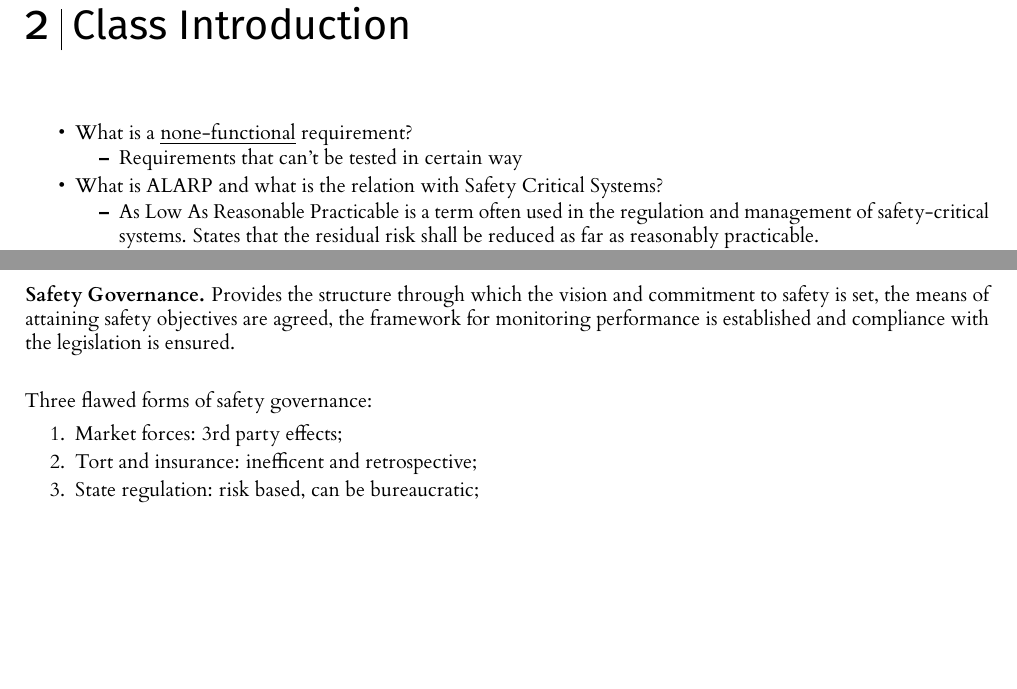
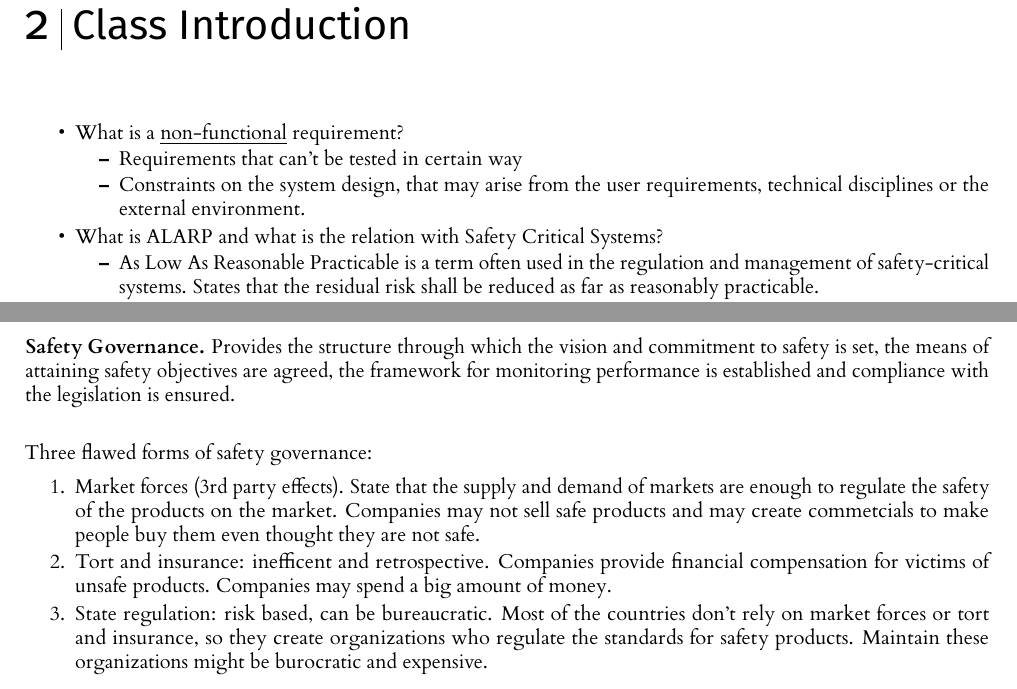
Before and after one commit to efrain2010/SafetyCriticalSystema2020Notes, a LaTeX document (class-notes.tex): two parts of pages 4 and 5 of 8, joined at a grey line, cut so that both start at the same text, the shorter picture padded with empty space. The pictures show the PDF file class-notes.pdf that the author committed with the source.

Commit message:
Adding info about safety governance

```diff
--- a/class-notes.tex
+++ b/class-notes.tex
@@ -96,5 +96,6 @@
     \begin{itemize}
         \item Requirements that can't be tested in certain way
+        \item Constraints on the system design, that may arise from the user requirements, technical disciplines or the external environment.
     \end{itemize}
     \item What is ALARP and what is the relation with Safety Critical Systems?
     \begin{itemize}
@@ -189,9 +190,9 @@ This is very used in hardware testing, because as the time pass the hardware age
 
 Three flawed forms of safety governance:
 \begin{enumerate}
-    \item Market forces: 3rd party effects;
-    \item Tort and insurance: inefficent and retrospective;
-    \item State regulation: risk based, can be bureaucratic;
+    \item Market forces (3rd party effects). State that the supply and demand of markets are enough to regulate the safety of the products on the market. Companies may not sell safe products and may create commetcials to make people buy them even thought they are not safe.
+    \item Tort and insurance: inefficent and retrospective. Companies provide financial compensation for victims of unsafe products. Companies may spend a big amount of money.
+    \item State regulation: risk based, can be bureaucratic. Most of the countries don't rely on market forces or tort and insurance, so they create organizations who regulate the standards for safety products. Maintain these organizations might be burocratic and expensive.
 \end{enumerate}
 
 \vspace{1\baselineskip}
```
Also changed, not shown: class-notes.pdf, class-notes.tex (2 more changed lines).
